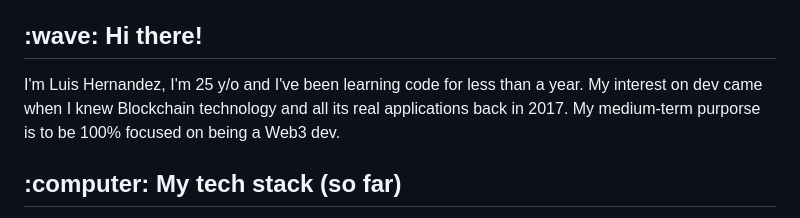
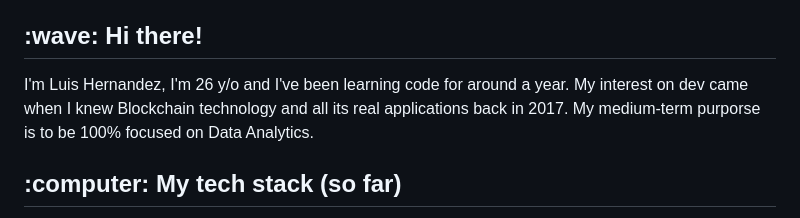
Before and after one commit to 0xluish/0xluish, a Markdown page: README.md, the part around the change printed below. GitHub-like rendering.

```diff
--- a/README.md
+++ b/README.md
@@ -2,8 +2,8 @@
 <a href="#Español">README en español</a>
 
 <h2>:wave: Hi there!</h2>
-<p>I'm Luis Hernandez, I'm 25 y/o and I've been learning code for less than a year.
-My interest on dev came when I knew Blockchain technology and all its real applications back in 2017. My medium-term purporse is to be 100% focused on being a Web3 dev.</p>
+<p>I'm Luis Hernandez, I'm 26 y/o and I've been learning code for around a year.
+My interest on dev came when I knew Blockchain technology and all its real applications back in 2017. My medium-term purporse is to be 100% focused on Data Analytics.</p>
 
 <div>
     <h2>:computer: My tech stack (so far)</h2>
```
Also changed, not shown: other parts of README.md (+6 -13 lines).
